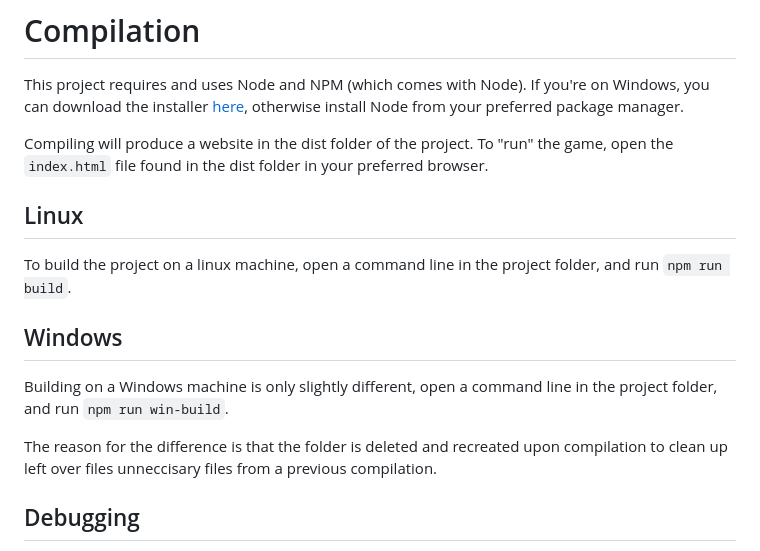
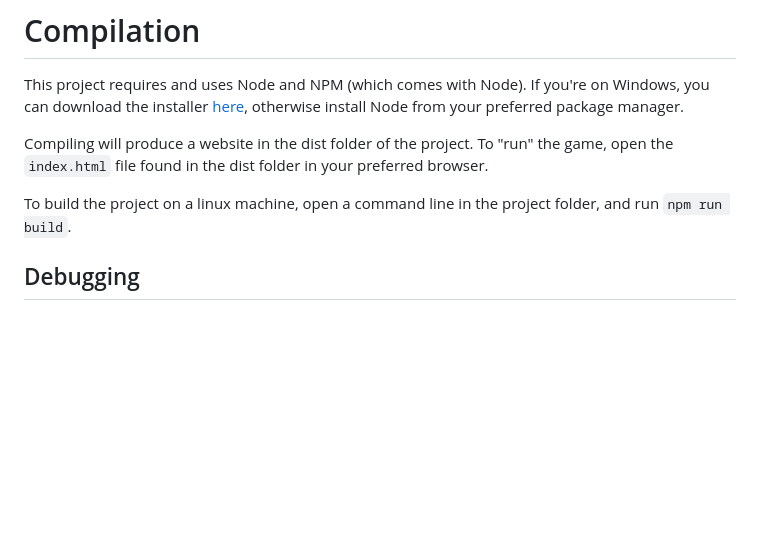
Before and after one commit to samualtnorman/voltorb-flip, a Markdown page: README.md, the part around the change. GitHub-like rendering; blank space fills up the shorter version.

```diff
--- a/README.md
+++ b/README.md
@@ -39,13 +39,7 @@ This project requires and uses Node and NPM (which comes with Node). If you're o
 
 Compiling will produce a website in the dist folder of the project. To "run" the game, open the `index.html` file found in the dist folder in your preferred browser.
 
-## Linux
 To build the project on a linux machine, open a command line in the project folder, and run `npm run build`.
-
-## Windows
-Building on a Windows machine is only slightly different, open a command line in the project folder, and run `npm run win-build`.
-
-The reason for the difference is that the folder is deleted and recreated upon compilation to clean up left over files unneccisary files from a previous compilation.
 
 ## Debugging
 If you are writing a feature or fixing a bug and are incrementally testing changes and don't want to have to recompile the whole project every five seconds you can instead a primitive debug mode.
```
